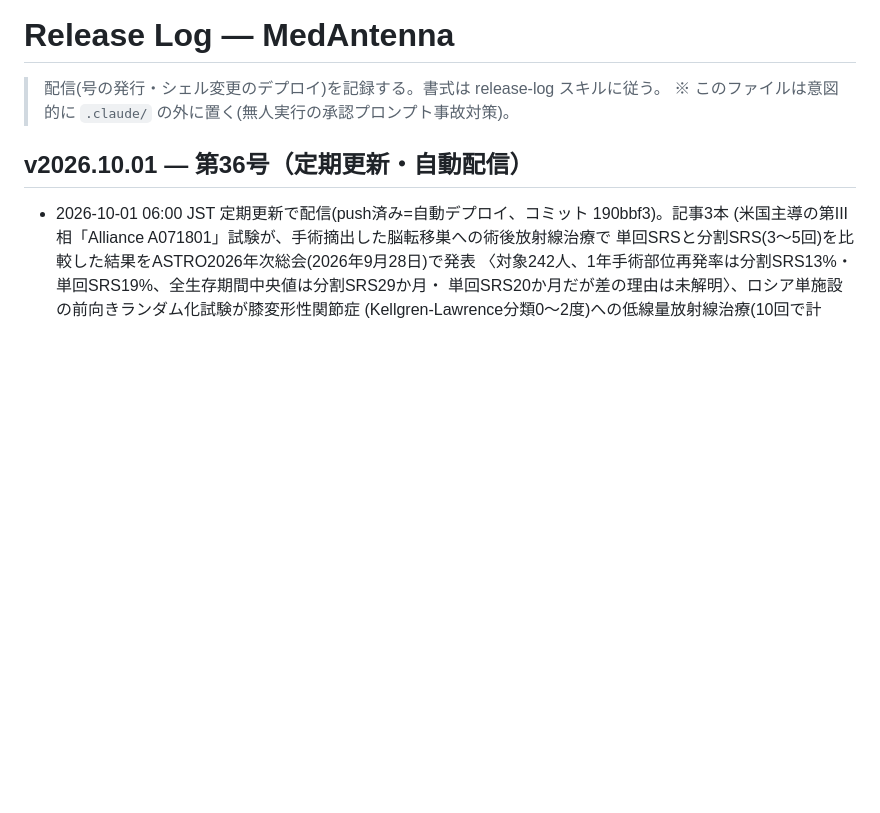
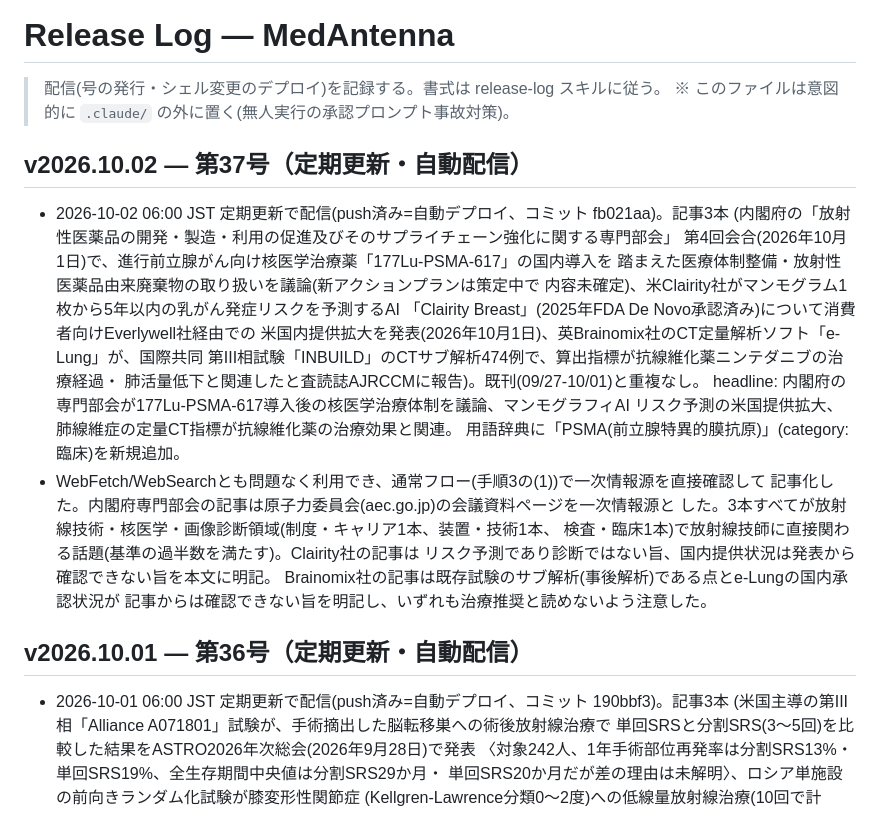
Before and after one commit to murakami-kaito-dev/MedAntenna, a Markdown page: docs/release-log.md, the part around the change. Drawn GitHub-style; blank space fills up the shorter version.

Commit message:
docs(release-log): receive v2026.10.02 を記録
Co-Authored-By: Claude Sonnet 5 <noreply@anthropic.com>
Claude-Session: https://claude.ai/code/session_01KAYYAfVn5uhNc6qPeE88EN

```diff
--- a/docs/release-log.md
+++ b/docs/release-log.md
@@ -2,6 +2,28 @@
 
 > 配信(号の発行・シェル変更のデプロイ)を記録する。書式は release-log スキルに従う。
 > ※ このファイルは意図的に `.claude/` の外に置く(無人実行の承認プロンプト事故対策)。
+
+## v2026.10.02 — 第37号（定期更新・自動配信）
+
+- 2026-10-02 06:00 JST 定期更新で配信(push済み=自動デプロイ、コミット fb021aa)。記事3本
+  (内閣府の「放射性医薬品の開発・製造・利用の促進及びそのサプライチェーン強化に関する専門部会」
+  第4回会合(2026年10月1日)で、進行前立腺がん向け核医学治療薬「177Lu-PSMA-617」の国内導入を
+  踏まえた医療体制整備・放射性医薬品由来廃棄物の取り扱いを議論(新アクションプランは策定中で
+  内容未確定)、米Clairity社がマンモグラム1枚から5年以内の乳がん発症リスクを予測するAI
+  「Clairity Breast」(2025年FDA De Novo承認済み)について消費者向けEverlywell社経由での
+  米国内提供拡大を発表(2026年10月1日)、英Brainomix社のCT定量解析ソフト「e-Lung」が、国際共同
+  第III相試験「INBUILD」のCTサブ解析474例で、算出指標が抗線維化薬ニンテダニブの治療経過・
+  肺活量低下と関連したと査読誌AJRCCMに報告)。既刊(09/27-10/01)と重複なし。
+  headline: 内閣府の専門部会が177Lu-PSMA-617導入後の核医学治療体制を議論、マンモグラフィAI
+  リスク予測の米国提供拡大、肺線維症の定量CT指標が抗線維化薬の治療効果と関連。
+  用語辞典に「PSMA(前立腺特異的膜抗原)」(category: 臨床)を新規追加。
+- WebFetch/WebSearchとも問題なく利用でき、通常フロー(手順3の(1))で一次情報源を直接確認して
+  記事化した。内閣府専門部会の記事は原子力委員会(aec.go.jp)の会議資料ページを一次情報源と
+  した。3本すべてが放射線技術・核医学・画像診断領域(制度・キャリア1本、装置・技術1本、
+  検査・臨床1本)で放射線技師に直接関わる話題(基準の過半数を満たす)。Clairity社の記事は
+  リスク予測であり診断ではない旨、国内提供状況は発表から確認できない旨を本文に明記。
+  Brainomix社の記事は既存試験のサブ解析(事後解析)である点とe-Lungの国内承認状況が
+  記事からは確認できない旨を明記し、いずれも治療推奨と読めないよう注意した。
 
 ## v2026.10.01 — 第36号（定期更新・自動配信）
 
```
